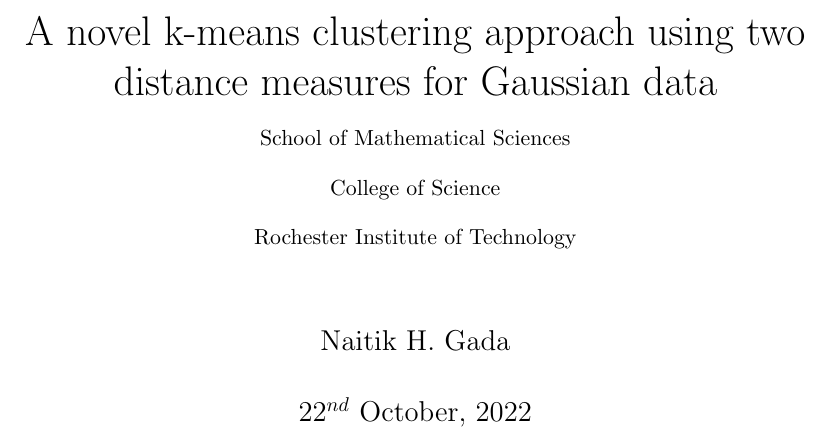
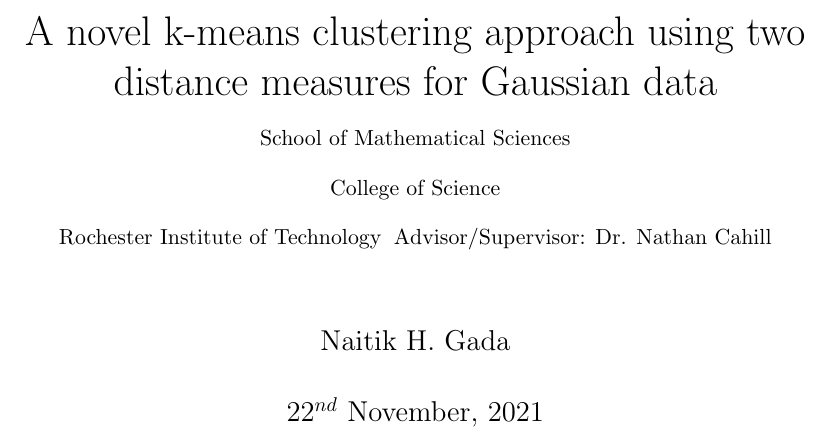
Before and after one commit to gadanaitik/k-means-clustering-for-Gaussian-data---FINAL-THESIS-project, a LaTeX thesis (main.tex): part of page 1 of 36, cut so that both start at the same text. Compiled offline with pdfLaTeX.

Commit message:
Update main.tex

```diff
--- a/main.tex
+++ b/main.tex
@@ -28,11 +28,13 @@
     {\small School of Mathematical Sciences}\\
     {\small College of Science} \\
     {\small Rochester Institute of Technology}
+    {\small Advisor/Supervisor: Dr. Nathan Cahill}
     }
 
+\vskip 10 cm
 
 \author{Naitik H. Gada}
-\date{$22^{nd}$ October, 2022}
+\date{$22^{nd}$ November, 2021}
 
 \begin{document}
 
```
